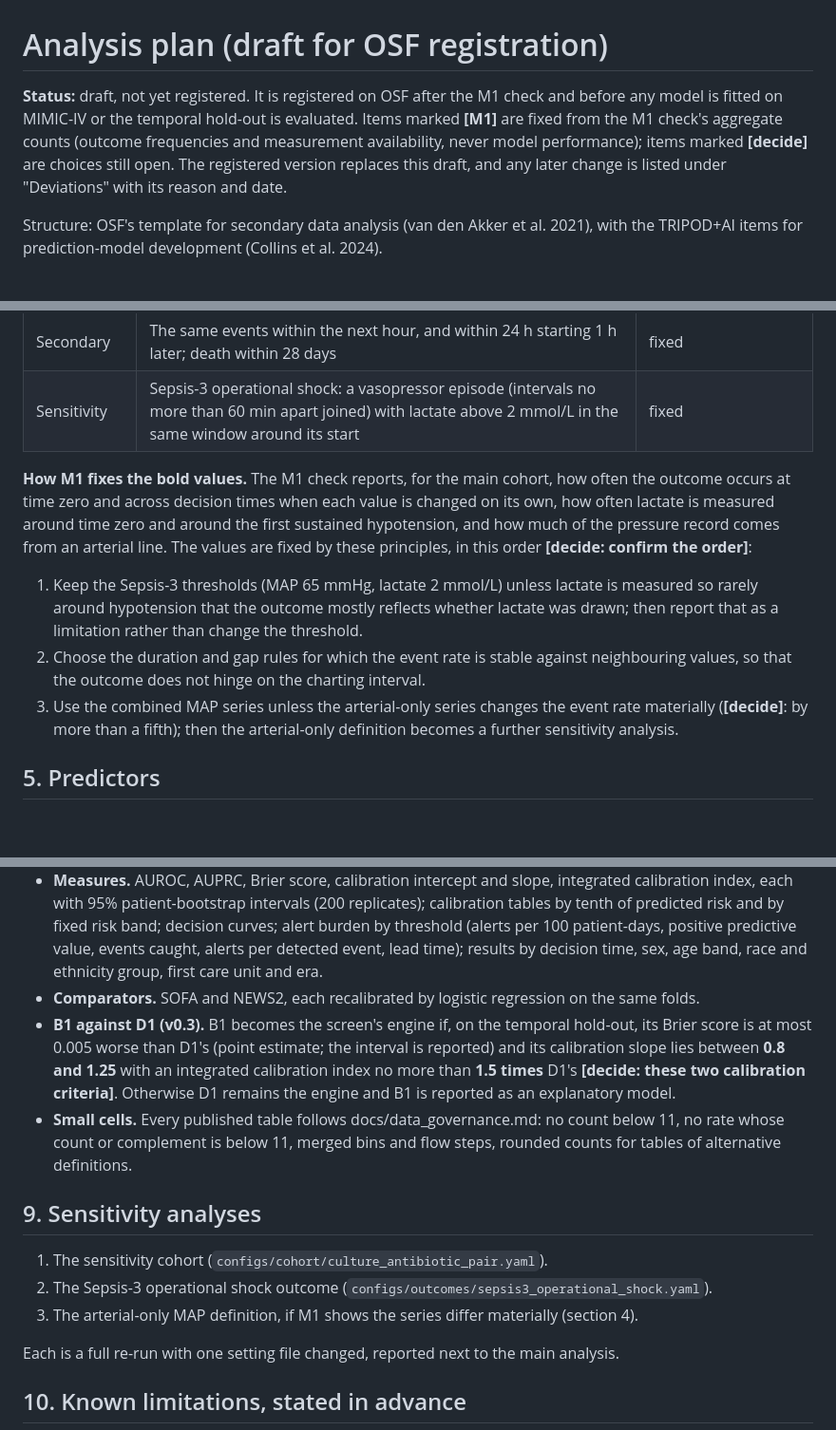
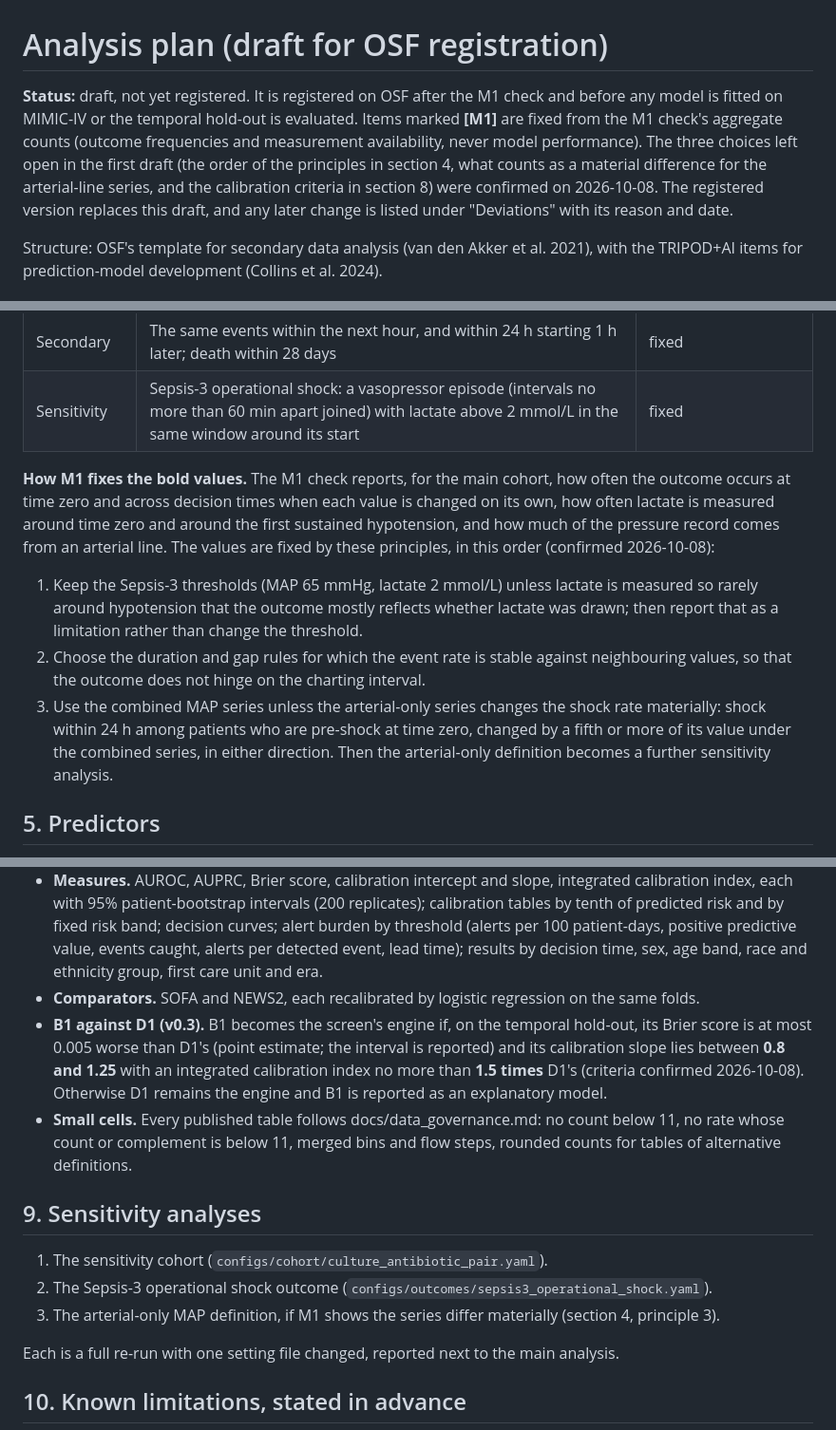
Before and after one commit to jhoonyum/sepsis-decision-support, a Markdown page: docs/analysis_plan.md, 3 parts joined by grey strips. Shown at 95% size. Drawn GitHub-style; blank space fills up the shorter version.

```diff
--- a/docs/analysis_plan.md
+++ b/docs/analysis_plan.md
@@ -1,6 +1,6 @@
 # Analysis plan (draft for OSF registration)
 
-**Status:** draft, not yet registered. It is registered on OSF after the M1 check and before any model is fitted on MIMIC-IV or the temporal hold-out is evaluated. Items marked **[M1]** are fixed from the M1 check's aggregate counts (outcome frequencies and measurement availability, never model performance); items marked **[decide]** are choices still open. The registered version replaces this draft, and any later change is listed under "Deviations" with its reason and date.
+**Status:** draft, not yet registered. It is registered on OSF after the M1 check and before any model is fitted on MIMIC-IV or the temporal hold-out is evaluated. Items marked **[M1]** are fixed from the M1 check's aggregate counts (outcome frequencies and measurement availability, never model performance). The three choices left open in the first draft (the order of the principles in section 4, what counts as a material difference for the arterial-line series, and the calibration criteria in section 8) were confirmed on 2026-10-08. The registered version replaces this draft, and any later change is listed under "Deviations" with its reason and date.
 
 Structure: OSF's template for secondary data analysis (van den Akker et al. 2021), with the TRIPOD+AI items for prediction-model development (Collins et al. 2024).
 
@@ -34,11 +34,11 @@ There are no hypothesis tests. Every result is an estimate with an interval.
 | Secondary | The same events within the next hour, and within 24 h starting 1 h later; death within 28 days | fixed |
 | Sensitivity | Sepsis-3 operational shock: a vasopressor episode (intervals no more than 60 min apart joined) with lactate above 2 mmol/L in the same window around its start | fixed |
 
-**How M1 fixes the bold values.** The M1 check reports, for the main cohort, how often the outcome occurs at time zero and across decision times when each value is changed on its own, how often lactate is measured around time zero and around the first sustained hypotension, and how much of the pressure record comes from an arterial line. The values are fixed by these principles, in this order **[decide: confirm the order]**:
+**How M1 fixes the bold values.** The M1 check reports, for the main cohort, how often the outcome occurs at time zero and across decision times when each value is changed on its own, how often lactate is measured around time zero and around the first sustained hypotension, and how much of the pressure record comes from an arterial line. The values are fixed by these principles, in this order (confirmed 2026-10-08):
 
 1. Keep the Sepsis-3 thresholds (MAP 65 mmHg, lactate 2 mmol/L) unless lactate is measured so rarely around hypotension that the outcome mostly reflects whether lactate was drawn; then report that as a limitation rather than change the threshold.
 2. Choose the duration and gap rules for which the event rate is stable against neighbouring values, so that the outcome does not hinge on the charting interval.
-3. Use the combined MAP series unless the arterial-only series changes the event rate materially (**[decide]**: by more than a fifth); then the arterial-only definition becomes a further sensitivity analysis.
+3. Use the combined MAP series unless the arterial-only series changes the shock rate materially: shock within 24 h among patients who are pre-shock at time zero, changed by a fifth or more of its value under the combined series, in either direction. Then the arterial-only definition becomes a further sensitivity analysis.
 
 ## 5. Predictors
 
@@ -59,14 +59,14 @@ The number of patients and events is fixed by the cohort. After M1, the expected
 - **Temporal validation.** Stays from the era 2020 to 2022 (estimated real years) are held out from fitting and evaluated once, after registration.
 - **Measures.** AUROC, AUPRC, Brier score, calibration intercept and slope, integrated calibration index, each with 95% patient-bootstrap intervals (200 replicates); calibration tables by tenth of predicted risk and by fixed risk band; decision curves; alert burden by threshold (alerts per 100 patient-days, positive predictive value, events caught, alerts per detected event, lead time); results by decision time, sex, age band, race and ethnicity group, first care unit and era.
 - **Comparators.** SOFA and NEWS2, each recalibrated by logistic regression on the same folds.
-- **B1 against D1 (v0.3).** B1 becomes the screen's engine if, on the temporal hold-out, its Brier score is at most 0.005 worse than D1's (point estimate; the interval is reported) and its calibration slope lies between **0.8 and 1.25** with an integrated calibration index no more than **1.5 times** D1's **[decide: these two calibration criteria]**. Otherwise D1 remains the engine and B1 is reported as an explanatory model.
+- **B1 against D1 (v0.3).** B1 becomes the screen's engine if, on the temporal hold-out, its Brier score is at most 0.005 worse than D1's (point estimate; the interval is reported) and its calibration slope lies between **0.8 and 1.25** with an integrated calibration index no more than **1.5 times** D1's (criteria confirmed 2026-10-08). Otherwise D1 remains the engine and B1 is reported as an explanatory model.
 - **Small cells.** Every published table follows docs/data_governance.md: no count below 11, no rate whose count or complement is below 11, merged bins and flow steps, rounded counts for tables of alternative definitions.
 
 ## 9. Sensitivity analyses
 
 1. The sensitivity cohort (`configs/cohort/culture_antibiotic_pair.yaml`).
 2. The Sepsis-3 operational shock outcome (`configs/outcomes/sepsis3_operational_shock.yaml`).
-3. The arterial-only MAP definition, if M1 shows the series differ materially (section 4).
+3. The arterial-only MAP definition, if M1 shows the series differ materially (section 4, principle 3).
 
 Each is a full re-run with one setting file changed, reported next to the main analysis.
 
```
Also changed, not shown: docs/decisions.md (+10 -1 lines), docs/m1_runbook.md (+1 -1 lines).
